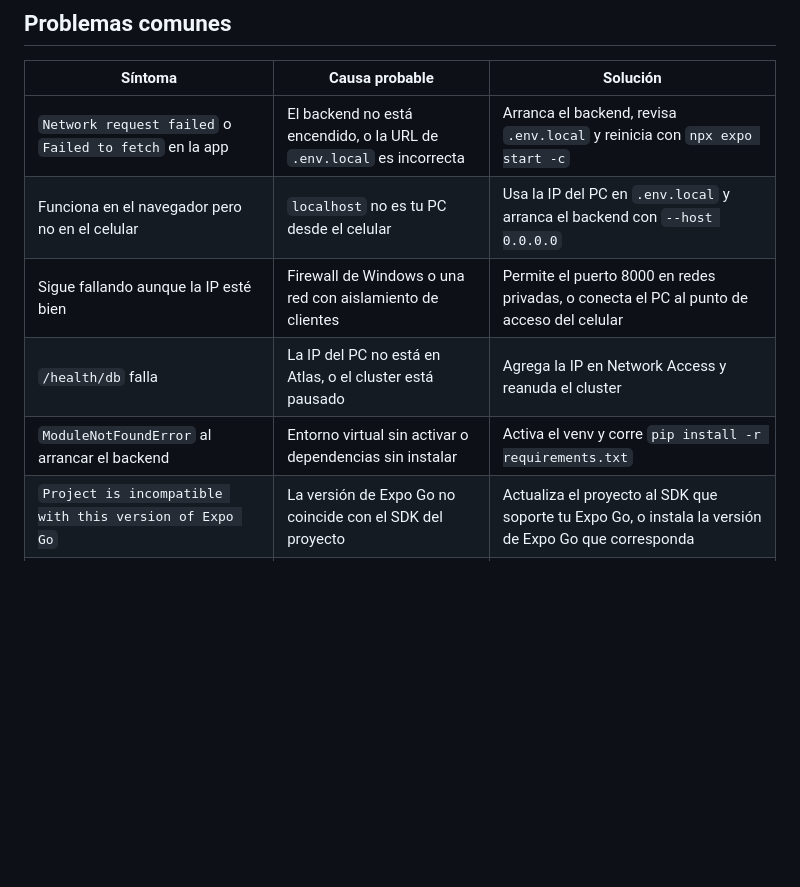
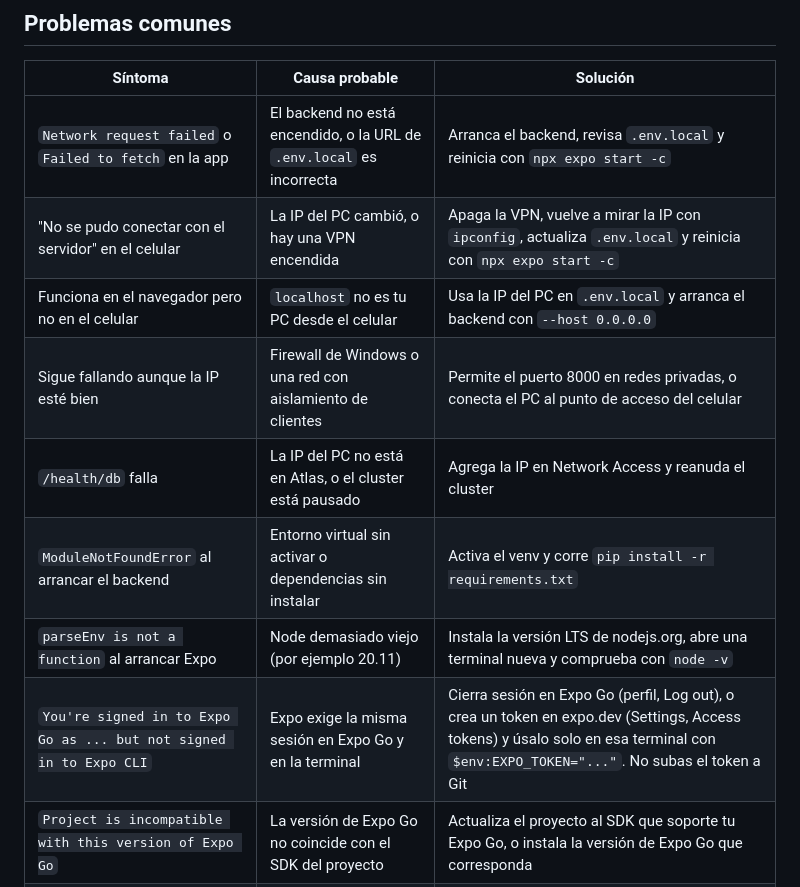
Before and after one commit to jesuscorreaga/ccalorias, a Markdown page: README.md, the part around one of its changes. GitHub-like rendering; blank space fills up the shorter version.

```diff
--- a/README.md
+++ b/README.md
@@ -156,10 +128,13 @@ Solo deben aparecer `.env.example` y `ccalorias-backend/.env.example`. Si aparec
 | Síntoma                                                      | Causa probable                                                       | Solución                                                                                             |
 | ------------------------------------------------------------ | -------------------------------------------------------------------- | ---------------------------------------------------------------------------------------------------- |
 | `Network request failed` o `Failed to fetch` en la app       | El backend no está encendido, o la URL de `.env.local` es incorrecta | Arranca el backend, revisa `.env.local` y reinicia con `npx expo start -c`                           |
+| "No se pudo conectar con el servidor" en el celular          | La IP del PC cambió, o hay una VPN encendida                         | Apaga la VPN, vuelve a mirar la IP con `ipconfig`, actualiza `.env.local` y reinicia con `npx expo start -c` |
 | Funciona en el navegador pero no en el celular               | `localhost` no es tu PC desde el celular                             | Usa la IP del PC en `.env.local` y arranca el backend con `--host 0.0.0.0`                           |
 | Sigue fallando aunque la IP esté bien                        | Firewall de Windows o una red con aislamiento de clientes            | Permite el puerto 8000 en redes privadas, o conecta el PC al punto de acceso del celular             |
 | `/health/db` falla                                           | La IP del PC no está en Atlas, o el cluster está pausado             | Agrega la IP en Network Access y reanuda el cluster                                                  |
 | `ModuleNotFoundError` al arrancar el backend                 | Entorno virtual sin activar o dependencias sin instalar              | Activa el venv y corre `pip install -r requirements.txt`                                             |
+| `parseEnv is not a function` al arrancar Expo                | Node demasiado viejo (por ejemplo 20.11)                             | Instala la versión LTS de nodejs.org, abre una terminal nueva y comprueba con `node -v`              |
+| `You're signed in to Expo Go as ... but not signed in to Expo CLI` | Expo exige la misma sesión en Expo Go y en la terminal         | Cierra sesión en Expo Go (perfil, Log out), o crea un token en expo.dev (Settings, Access tokens) y úsalo solo en esa terminal con `$env:EXPO_TOKEN="..."`. No subas el token a Git |
 | `Project is incompatible with this version of Expo Go`       | La versión de Expo Go no coincide con el SDK del proyecto            | Actualiza el proyecto al SDK que soporte tu Expo Go, o instala la versión de Expo Go que corresponda |
 | `Unable to resolve module` al abrir la app                   | `node_modules` incompleto o desactualizado                           | Borra `node_modules`, corre `npm install` y arranca con `npx expo start -c`                          |
 | 401 en Swagger                                               | Token pegado con comillas o vencido                                  | Copia solo el texto que empieza en `eyJ`, sin comillas                                               |
```
Also changed, not shown: other parts of README.md (+18 -44 lines).
